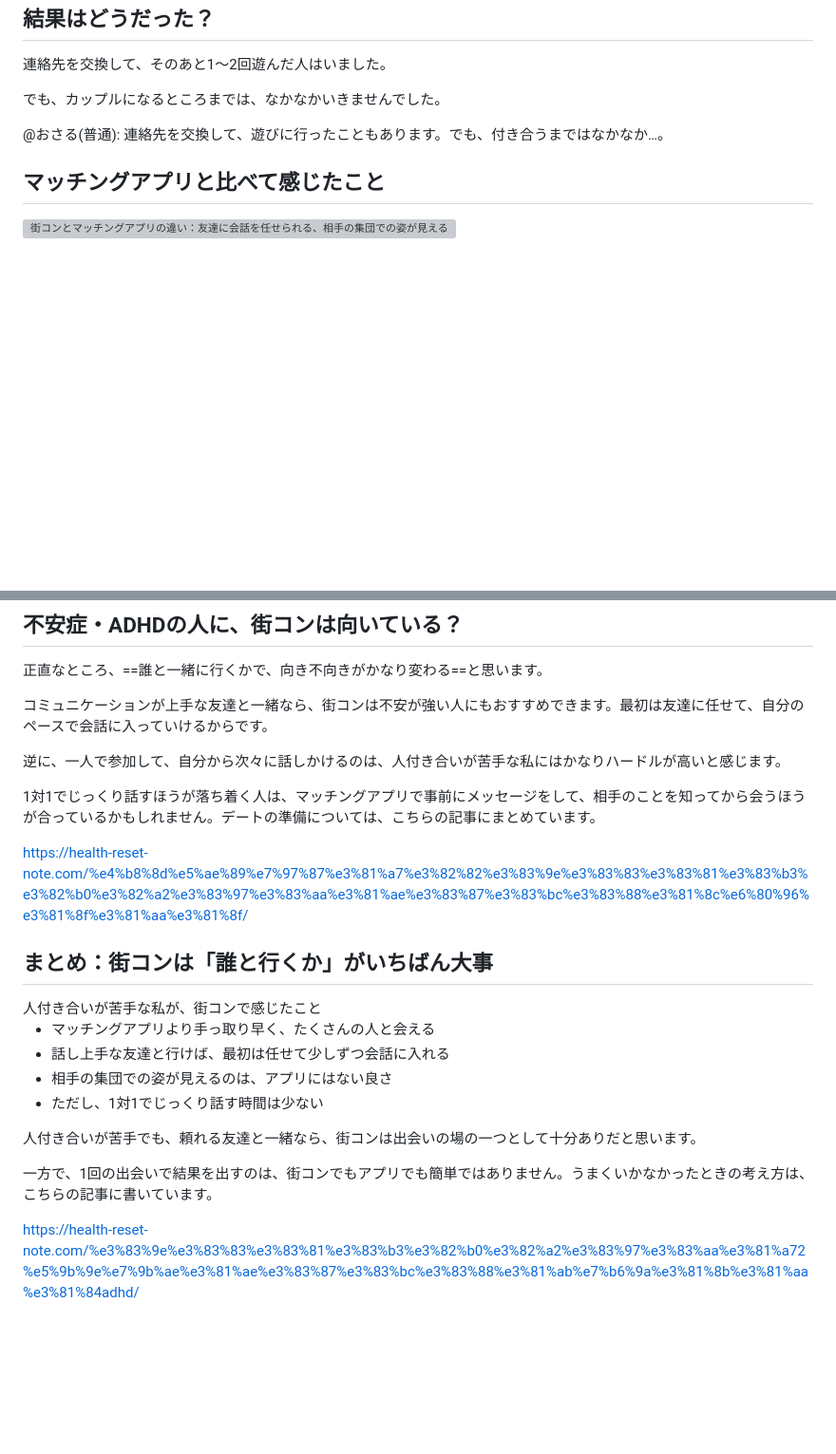
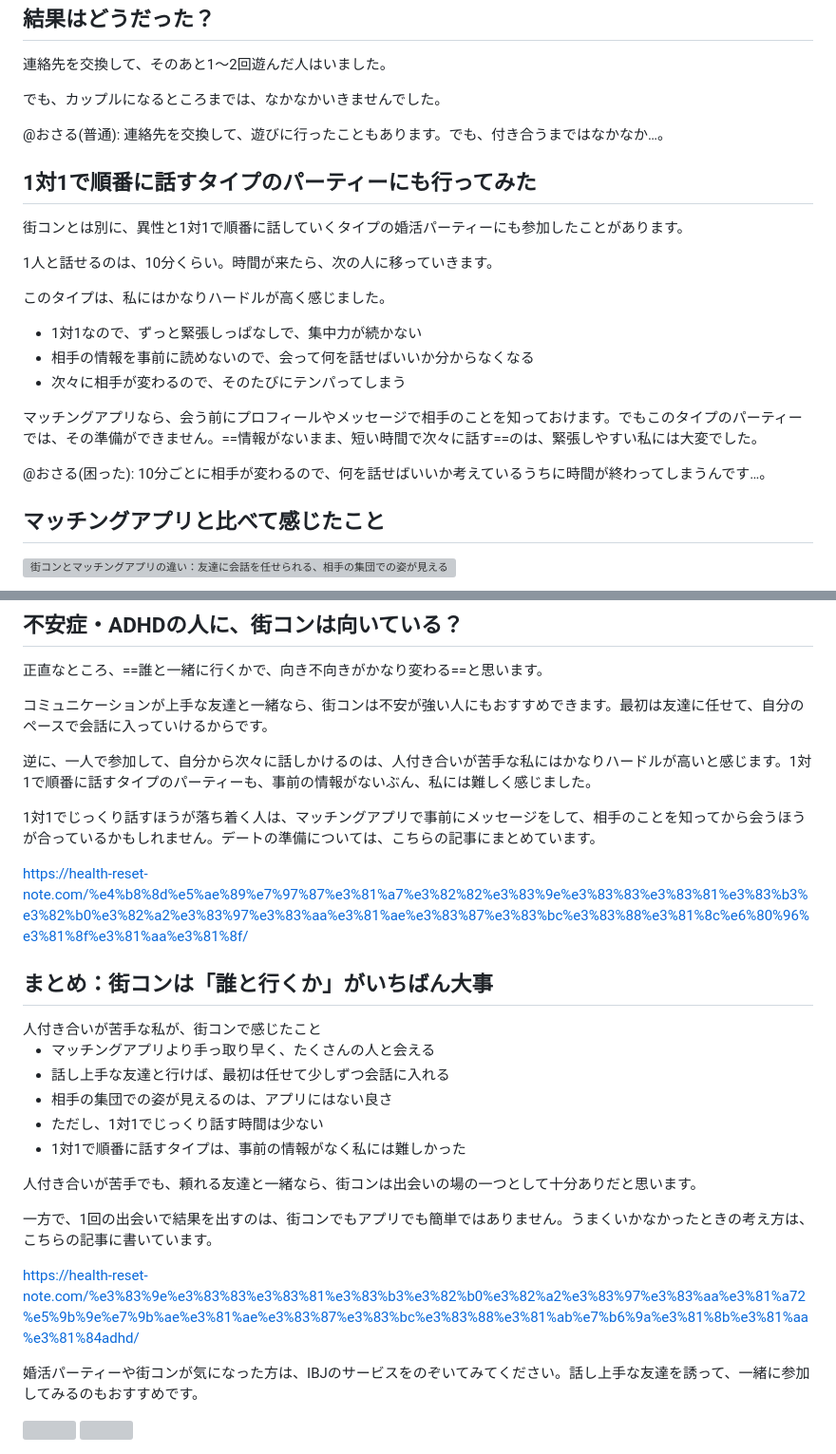
Before and after one commit to koujiroutk0613-lang/-, a Markdown page: ブログジャンル選定/記事_婚活パーティー街コン.md, 2 parts joined by grey strips. Shown at 95% size. Rendered like a GitHub page; blank space fills up the shorter version; grey boxes are pictures that could not be loaded.

Commit message:
街コン記事に1対1パーティーの体験を追記し、IBJの広告（A8.net）を設置
Co-Authored-By: Claude Opus 5.5 <noreply@anthropic.com>
Claude-Session: https://claude.ai/code/session_01AbwgezYxuzkhNMxoZh4PnK

```diff
--- a/ブログジャンル選定/記事_婚活パーティー街コン.md
+++ b/ブログジャンル選定/記事_婚活パーティー街コン.md
@@ -58,6 +58,22 @@
 
 @おさる(普通): 連絡先を交換して、遊びに行ったこともあります。でも、付き合うまではなかなか…。
 
+## 1対1で順番に話すタイプのパーティーにも行ってみた
+
+街コンとは別に、異性と1対1で順番に話していくタイプの婚活パーティーにも参加したことがあります。
+
+1人と話せるのは、10分くらい。時間が来たら、次の人に移っていきます。
+
+このタイプは、私にはかなりハードルが高く感じました。
+
+- 1対1なので、ずっと緊張しっぱなしで、集中力が続かない
+- 相手の情報を事前に読めないので、会って何を話せばいいか分からなくなる
+- 次々に相手が変わるので、そのたびにテンパってしまう
+
+マッチングアプリなら、会う前にプロフィールやメッセージで相手のことを知っておけます。でもこのタイプのパーティーでは、その準備ができません。==情報がないまま、短い時間で次々に話す==のは、緊張しやすい私には大変でした。
+
+@おさる(困った): 10分ごとに相手が変わるので、何を話せばいいか考えているうちに時間が終わってしまうんです…。
+
 ## マッチングアプリと比べて感じたこと
 
 <img src="https://health-reset-note.com/wp-content/uploads/2026/11/diagram_machikon.png" alt="街コンとマッチングアプリの違い：友達に会話を任せられる、相手の集団での姿が見える、1対1で話す時間は少ない。誰と行くかで、向き不向きが変わる" width="1200" height="675" class="aligncenter">
@@ -83,7 +99,7 @@
 
 コミュニケーションが上手な友達と一緒なら、街コンは不安が強い人にもおすすめできます。最初は友達に任せて、自分のペースで会話に入っていけるからです。
 
-逆に、一人で参加して、自分から次々に話しかけるのは、人付き合いが苦手な私にはかなりハードルが高いと感じます。
+逆に、一人で参加して、自分から次々に話しかけるのは、人付き合いが苦手な私にはかなりハードルが高いと感じます。1対1で順番に話すタイプのパーティーも、事前の情報がないぶん、私には難しく感じました。
 
 1対1でじっくり話すほうが落ち着く人は、マッチングアプリで事前にメッセージをして、相手のことを知ってから会うほうが合っているかもしれません。デートの準備については、こちらの記事にまとめています。
 
@@ -91,7 +107,7 @@ https://health-reset-note.com/%e4%b8%8d%e5%ae%89%e7%97%87%e3%81%a7%e3%82%82%e3%8
 
 ## まとめ：街コンは「誰と行くか」がいちばん大事
 
-<div class="tab-caption-box"><div class="tab-caption-box-label">人付き合いが苦手な私が、街コンで感じたこと</div><div class="tab-caption-box-content"><ul><li>マッチングアプリより手っ取り早く、たくさんの人と会える</li><li>話し上手な友達と行けば、最初は任せて少しずつ会話に入れる</li><li>相手の集団での姿が見えるのは、アプリにはない良さ</li><li>ただし、1対1でじっくり話す時間は少ない</li></ul></div></div>
+<div class="tab-caption-box"><div class="tab-caption-box-label">人付き合いが苦手な私が、街コンで感じたこと</div><div class="tab-caption-box-content"><ul><li>マッチングアプリより手っ取り早く、たくさんの人と会える</li><li>話し上手な友達と行けば、最初は任せて少しずつ会話に入れる</li><li>相手の集団での姿が見えるのは、アプリにはない良さ</li><li>ただし、1対1でじっくり話す時間は少ない</li><li>1対1で順番に話すタイプは、事前の情報がなく私には難しかった</li></ul></div></div>
 
 人付き合いが苦手でも、頼れる友達と一緒なら、街コンは出会いの場の一つとして十分ありだと思います。
 
@@ -99,4 +115,8 @@ https://health-reset-note.com/%e4%b8%8d%e5%ae%89%e7%97%87%e3%81%a7%e3%82%82%e3%8
 
 https://health-reset-note.com/%e3%83%9e%e3%83%83%e3%83%81%e3%83%b3%e3%82%b0%e3%82%a2%e3%83%97%e3%83%aa%e3%81%a72%e5%9b%9e%e7%9b%ae%e3%81%ae%e3%83%87%e3%83%bc%e3%83%88%e3%81%ab%e7%b6%9a%e3%81%8b%e3%81%aa%e3%81%84adhd/
 
-<!-- 紹介枠：IBJ（街コン・婚活パーティー）提携承認後に追加 -->
+婚活パーティーや街コンが気になった方は、IBJのサービスをのぞいてみてください。話し上手な友達を誘って、一緒に参加してみるのもおすすめです。
+
+<a href="https://px.a8.net/svt/ejp?a8mat=4BGAUZ+G23X6A+4MPE+61C2P" rel="nofollow">
+<img border="0" width="300" height="250" alt="" src="https://www27.a8.net/svt/bgt?aid=261101051971&wid=001&eno=01&mid=s00000021605001014000&mc=1"></a>
+<img border="0" width="1" height="1" src="https://www18.a8.net/0.gif?a8mat=4BGAUZ+G23X6A+4MPE+61C2P" alt="">
```
Also changed, not shown: ブログジャンル選定/CLAUDE.md (+2 -1 lines), ブログジャンル選定/作業メモ_ブログ改善.md (+1 -0 lines).
